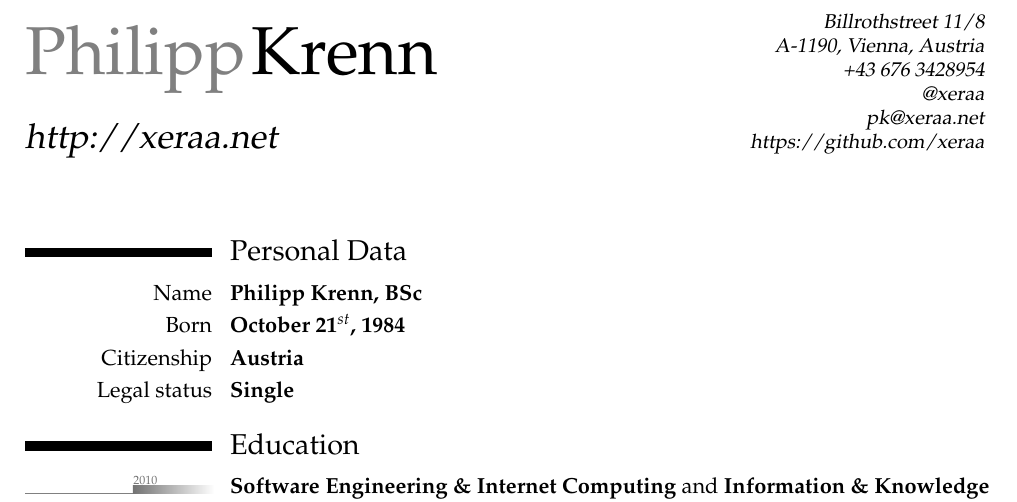
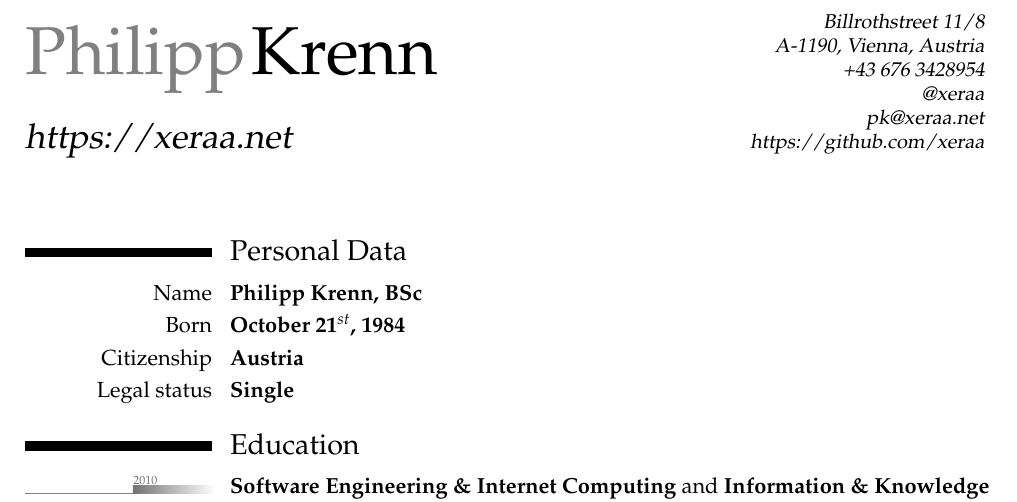
Before and after one commit to xeraa/CV, a LaTeX CV (CV.tex): part of page 1 of 3, cut so that both start at the same text. Compiled offline with pdfLaTeX.

Commit message:
MINOR changed a URL to HTTPS

```diff
--- a/CV.tex
+++ b/CV.tex
@@ -16,7 +16,7 @@
 \usepackage{microtype} % keep at the end of the imports
 
 \name{Philipp}{Krenn}
-\title{\href{http://xeraa.net}{http://xeraa.net}} % optional
+\title{\href{https://xeraa.net}{https://xeraa.net}} % optional
 \address{Billrothstreet 11/8}{A-1190, Vienna, Austria} % optional
 \renewcommand{\mobilephonesymbol}{}
 \phone[mobile]{+43 676 3428954} % optional
```
Also changed, not shown: Lebenslauf.tex (+1 -1 lines).
